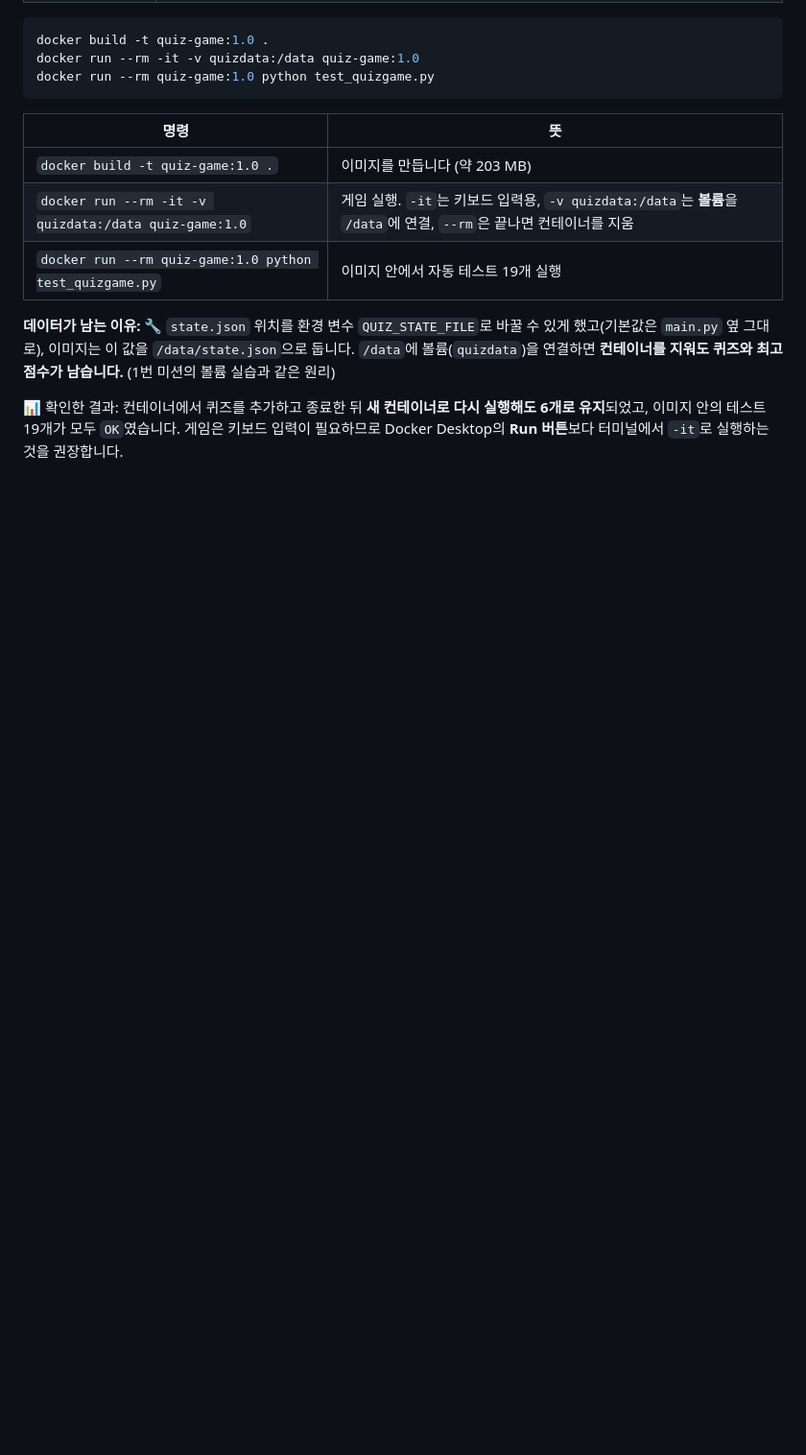
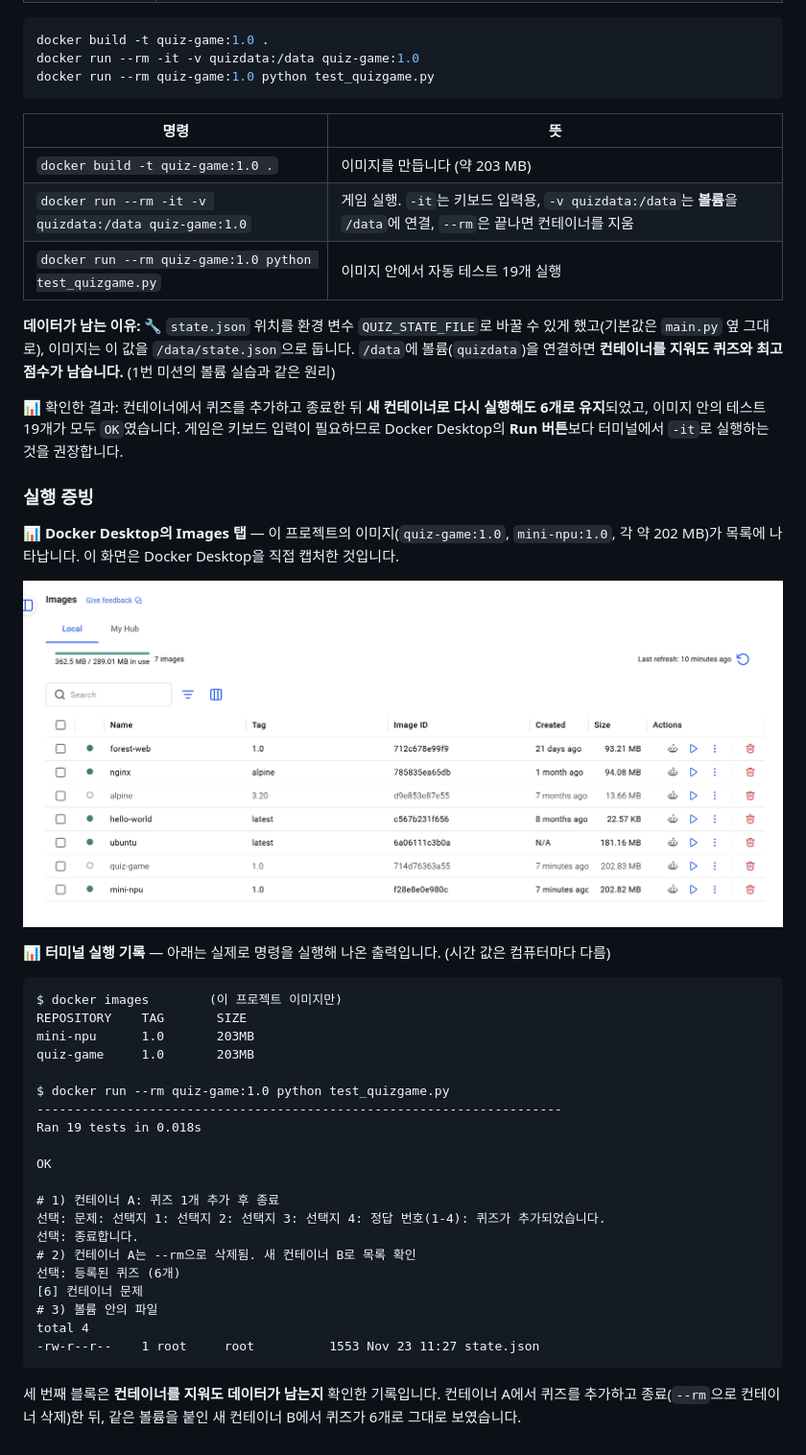
Before and after one commit to 80gina/quiz-game, a Markdown page: README.md, the part around the change. Shown at 96% size. GitHub-like rendering; pictures changed too: docs/screenshots/D1_docker_images.png (added); blank space fills up the shorter version.

Commit message:
Docs: Docker 실행 증빙 추가 (Images 화면, 테스트·볼륨 유지 실행 기록)

````diff
--- a/README.md
+++ b/README.md
@@ -611,3 +611,34 @@ docker run --rm quiz-game:1.0 python test_quizgame.py
 **데이터가 남는 이유:** 🔧 `state.json` 위치를 환경 변수 `QUIZ_STATE_FILE`로 바꿀 수 있게 했고(기본값은 `main.py` 옆 그대로), 이미지는 이 값을 `/data/state.json`으로 둡니다. `/data`에 볼륨(`quizdata`)을 연결하면 **컨테이너를 지워도 퀴즈와 최고 점수가 남습니다.** (1번 미션의 볼륨 실습과 같은 원리)
 
 📊 확인한 결과: 컨테이너에서 퀴즈를 추가하고 종료한 뒤 **새 컨테이너로 다시 실행해도 6개로 유지**되었고, 이미지 안의 테스트 19개가 모두 `OK`였습니다. 게임은 키보드 입력이 필요하므로 Docker Desktop의 **Run 버튼**보다 터미널에서 `-it`로 실행하는 것을 권장합니다.
+
+### 실행 증빙
+**📊 Docker Desktop의 Images 탭** — 이 프로젝트의 이미지(`quiz-game:1.0`, `mini-npu:1.0`, 각 약 202 MB)가 목록에 나타납니다. 이 화면은 Docker Desktop을 직접 캡처한 것입니다.
+
+![Docker Desktop Images 탭](docs/screenshots/D1_docker_images.png)
+
+**📊 터미널 실행 기록** — 아래는 실제로 명령을 실행해 나온 출력입니다. (시간 값은 컴퓨터마다 다름)
+
+```text
+$ docker images        (이 프로젝트 이미지만)
+REPOSITORY    TAG       SIZE
+mini-npu      1.0       203MB
+quiz-game     1.0       203MB
+
+$ docker run --rm quiz-game:1.0 python test_quizgame.py
+----------------------------------------------------------------------
+Ran 19 tests in 0.018s
+
+OK
+
+# 1) 컨테이너 A: 퀴즈 1개 추가 후 종료
+선택: 문제: 선택지 1: 선택지 2: 선택지 3: 선택지 4: 정답 번호(1-4): 퀴즈가 추가되었습니다.
+선택: 종료합니다.
+# 2) 컨테이너 A는 --rm으로 삭제됨. 새 컨테이너 B로 목록 확인
+선택: 등록된 퀴즈 (6개)
+[6] 컨테이너 문제
+# 3) 볼륨 안의 파일
+total 4
+-rw-r--r--    1 root     root          1553 Nov 23 11:27 state.json
+```
+세 번째 블록은 **컨테이너를 지워도 데이터가 남는지** 확인한 기록입니다. 컨테이너 A에서 퀴즈를 추가하고 종료(`--rm`으로 컨테이너 삭제)한 뒤, 같은 볼륨을 붙인 새 컨테이너 B에서 퀴즈가 6개로 그대로 보였습니다.
````
